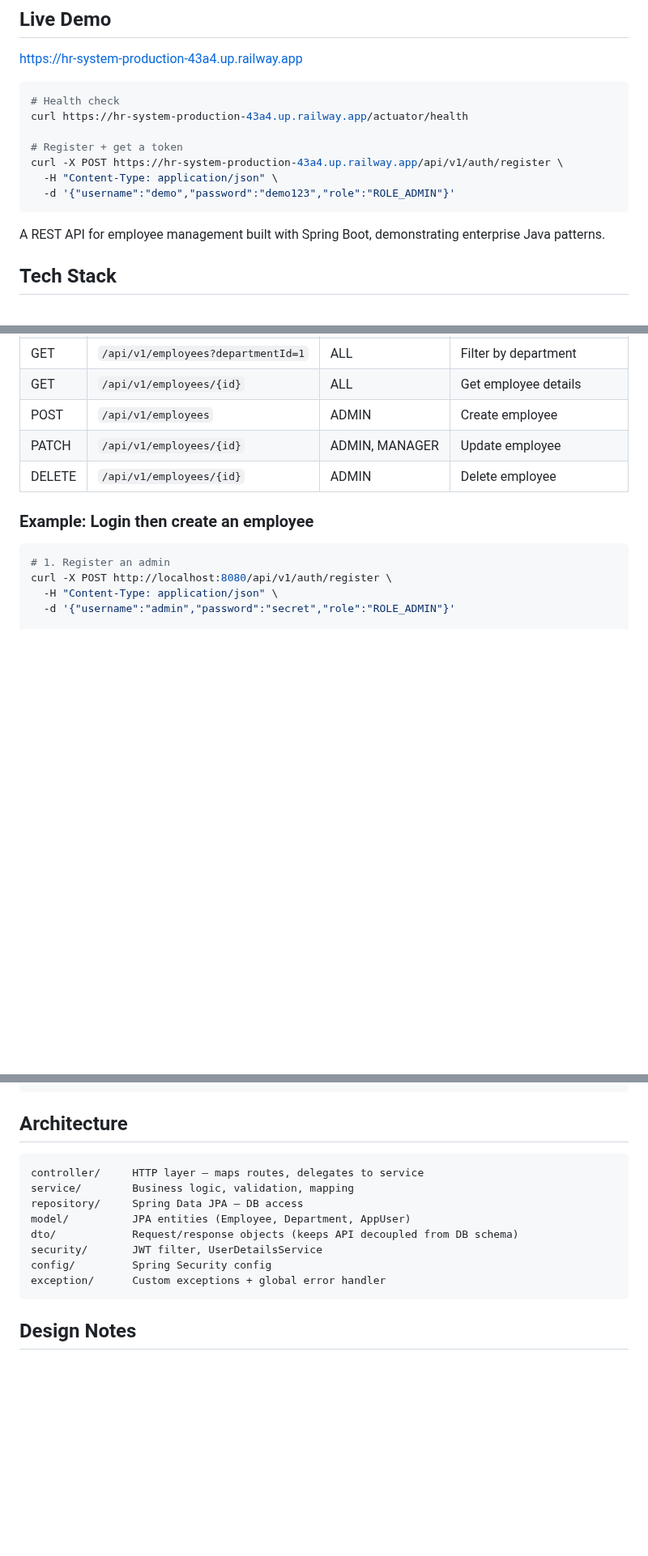
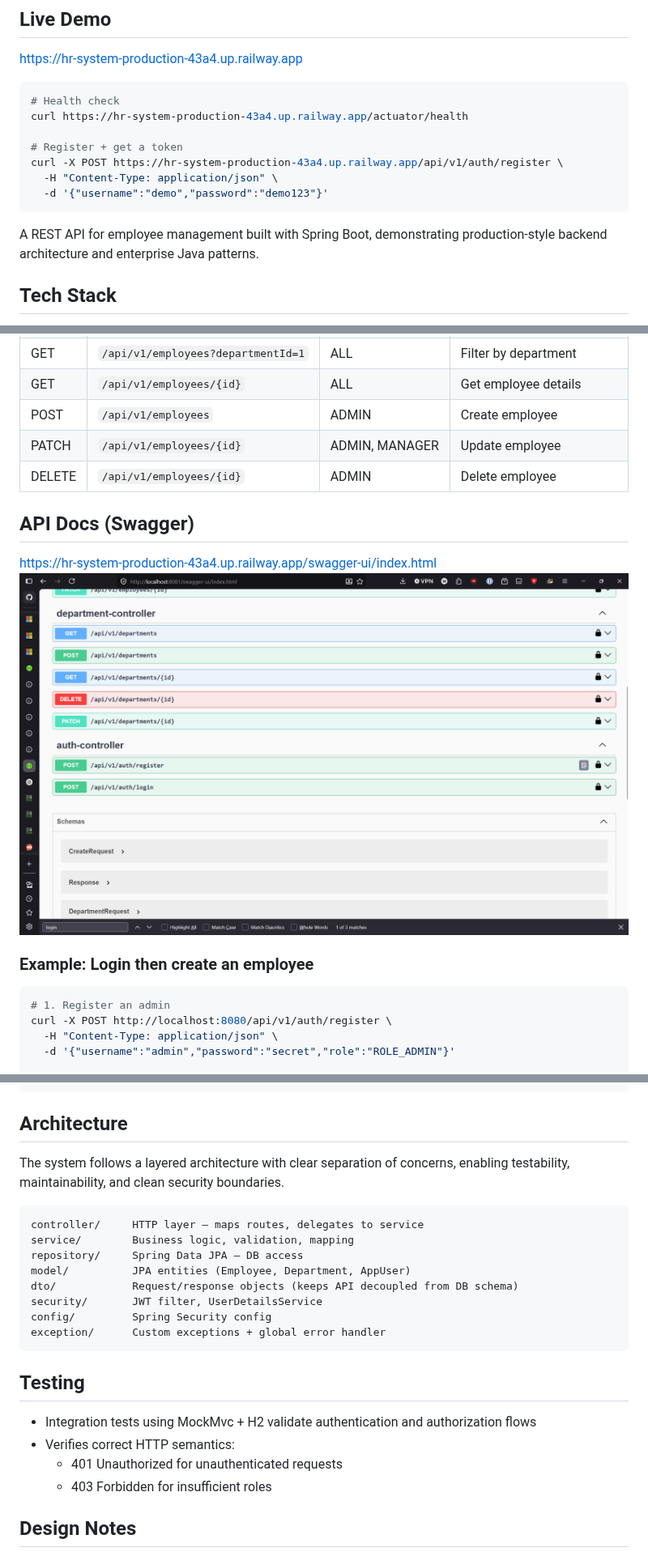
Before and after one commit to colecschmidt/hr-system, a Markdown page: README.md, 3 parts joined by grey strips. Shown at 81% size. Drawn GitHub-style; pictures changed too: image.png (added); blank space fills up the shorter version.

````diff
--- a/README.md
+++ b/README.md
@@ -9,10 +9,10 @@ curl https://hr-system-production-43a4.up.railway.app/actuator/health
 # Register + get a token
 curl -X POST https://hr-system-production-43a4.up.railway.app/api/v1/auth/register \
   -H "Content-Type: application/json" \
-  -d '{"username":"demo","password":"demo123","role":"ROLE_ADMIN"}'
+  -d '{"username":"demo","password":"demo123"}'
 ```
 
-A REST API for employee management built with Spring Boot, demonstrating enterprise Java patterns.
+A REST API for employee management built with Spring Boot, demonstrating production-style backend architecture and enterprise Java patterns.
 
 ## Tech Stack
 - **Java 21** + Spring Boot 3.2
@@ -50,6 +50,10 @@ docker-compose up
 | PATCH | `/api/v1/employees/{id}` | ADMIN, MANAGER | Update employee |
 | DELETE | `/api/v1/employees/{id}` | ADMIN | Delete employee |
 
+## API Docs (Swagger)
+https://hr-system-production-43a4.up.railway.app/swagger-ui/index.html
+![screenshot](image.png)
+
 ### Example: Login then create an employee
 
 ```bash
@@ -80,6 +84,8 @@ curl -X POST http://localhost:8080/api/v1/employees \
 
 ## Architecture
 
+The system follows a layered architecture with clear separation of concerns, enabling testability, maintainability, and clean security boundaries.
+
 ```
 controller/     HTTP layer — maps routes, delegates to service
 service/        Business logic, validation, mapping
@@ -90,6 +96,13 @@ security/       JWT filter, UserDetailsService
 config/         Spring Security config
 exception/      Custom exceptions + global error handler
 ```
+
+## Testing
+
+- Integration tests using MockMvc + H2 validate authentication and authorization flows
+- Verifies correct HTTP semantics:
+  - 401 Unauthorized for unauthenticated requests
+  - 403 Forbidden for insufficient roles
 
 ## Design Notes
 
````
Also changed, not shown: 10 other files.
